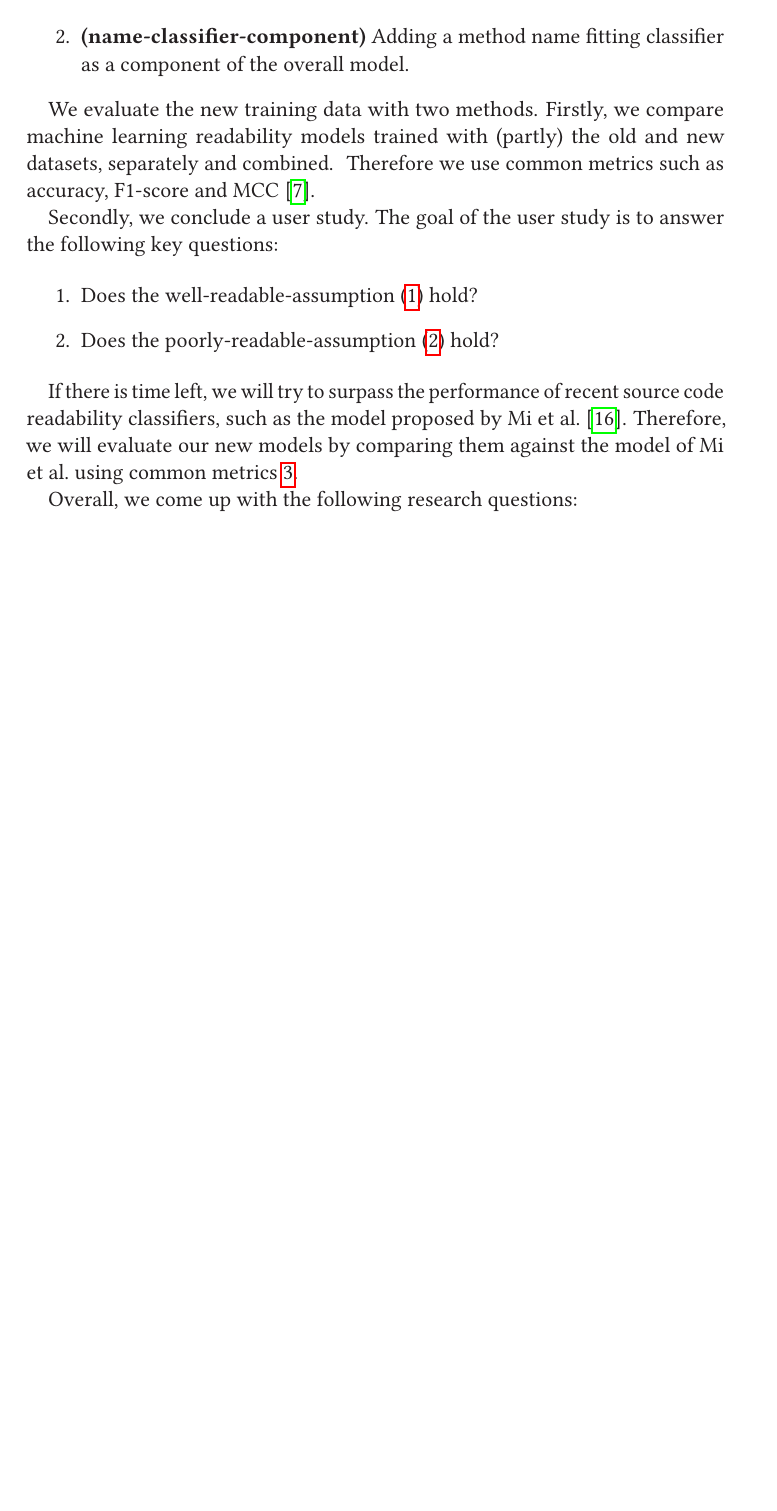
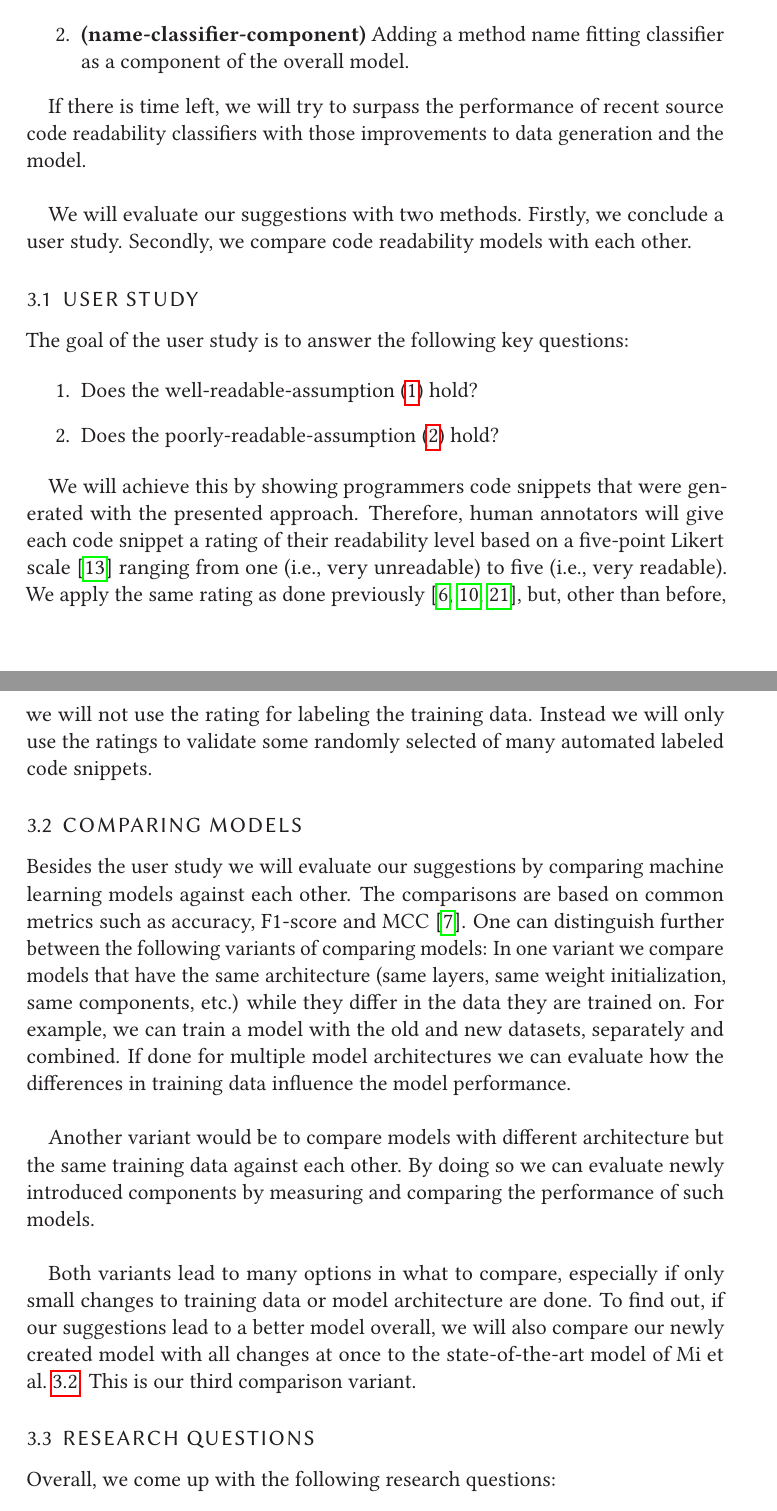
Before and after one commit to LuKrO2011/master-thesis-latex, a LaTeX thesis (se2thesis-master-thesis-example.tex): part of page 6 of 10 before the commit and two parts of pages 6 and 7 of 10 after it, the two joined at a grey line, cut so that both start at the same text, the shorter picture padded with empty space. The pictures show the PDF file se2thesis-master-thesis-example.pdf that the author committed with the source.

Commit message:
Extending descriptions for model comparisions and user study

```diff
--- a/se2thesis-master-thesis-example.tex
+++ b/se2thesis-master-thesis-example.tex
@@ -536,27 +536,35 @@ cleveref=true,%
 		\item \label{name-classifier-component} \textbf{(name-classifier-component)} Adding a method name fitting classifier as a component of the overall model.
 	\end{enumerate}
 
+	% Surpassing
+	\label{suggestions} If there is time left, we will try to surpass the performance of recent source code readability classifiers with those improvements to data generation and the model.\\
+	%, such as the model proposed by \citeauthor{mi2022towards}~\cite{mi2022towards}.
 
-	% Evaluation
-	\label{compare-models} We evaluate the new training data with two methods. Firstly, we compare machine learning readability models trained with (partly) the old and new datasets, separately and combined.
-	\label{metrics} Therefore we use common metrics such as accuracy, F1-score and MCC~\cite{chicco2020advantages}.
+	We will evaluate our suggestions with two methods. Firstly, we conclude a user study. Secondly, we compare code readability models with each other.
 
-	\label{user-study} Secondly, we conclude a user study. The goal of the user study is to answer the following key questions:
-
-	%\begin{enumerate}
-	%	\item To what extent is code we assume to be well readable actually is readable?
-	%	\item To what extend is code we assume to be less readable actually is readable?
-	%\end{enumerate}
+	\subsection{User study}\label{user-study}
+	% We will conclude a user study to evaluate the newly generated data for readability classifier models.
+	The goal of the user study is to answer the following key questions:
 
 	\begin{enumerate}
 		\item Does the well-readable-assumption (\ref{well-readable-assumption}) hold?
 		\item Does the poorly-readable-assumption (\ref{poorly-readable-assumption}) hold?
 	\end{enumerate}
 
-	\label{suggestions} If there is time left, we will try to surpass the performance of recent source code readability classifiers, such as the model proposed by \citeauthor{mi2022towards}~\cite{mi2022towards}. Therefore, we will evaluate our new models by comparing them against the model of \citeauthor{mi2022towards} using common metrics~\ref{metrics}.
+	We will achieve this by showing programmers code snippets that were generated with the presented approach. Therefore, human annotators will give each code snippet a rating of their readability level based on a five-point Likert scale~\cite{likert1932technique} ranging from one (i.e., very unreadable) to five (i.e., very readable). We apply the same rating as done previously~\cite{buse2009learning, dorn2012general, scalabrino2016improving}, but, other than before, we will not use the rating for labeling the training data. Instead we will only use the ratings to validate some randomly selected of many automated labeled code snippets.
 
+	\subsection{Comparing models}\label{compare-models}\label{metrics}
+	Besides the user study we will evaluate our suggestions by comparing machine learning models against each other.
+	The comparisons are based on common metrics such as accuracy, F1-score and MCC~\cite{chicco2020advantages}. One can distinguish further between the following variants of comparing models:
+	In one variant we compare models that have the same architecture (same layers, same weight initialization, same components, etc.) while they differ in the data they are trained on. For example, we can train a model with the old and new datasets, separately and combined. If done for multiple model architectures we can evaluate how the differences in training data influence the model performance.\\
+
+	Another variant would be to compare models with different architecture but the same training data against each other. By doing so we can evaluate newly introduced components by measuring and comparing the performance of such models.\\
+
+	Both variants lead to many options in what to compare, especially if only small changes to training data or model architecture are done. To find out, if our suggestions lead to a better model overall, we will also compare our newly created model with all changes at once to the state-of-the-art model of \citeauthor{mi2022towards}~\ref{metrics}. This is our third comparison variant.
+
+
+	\subsection{Research questions}\label{research-questions}
 	Overall, we come up with the following research questions:
-
 
 %	\begin{resq}What is the quality of our new approach for data generation?\end{resq} \label{RQ1}
 %	Until now, the data for readability classification was generated manually. Therefore, human annotators ranked code snippets by their readability level based on a five-point Likert scale~\cite{likert1932technique} ranging from one (i.e., very unreadable) to five (i.e., very readable)~\cite{buse2009learning, dorn2012general, scalabrino2016improving}. Our new data will be generated in an automatic approach, where no manual labeling of code is necessary. We want to compare the quality of this data to the data used for previous models.
```
Also changed, not shown: se2thesis-master-thesis-example.bbl, se2thesis-master-thesis-example.pdf, se2thesis-master-thesis-example.tex (4 more changed lines), 6 other files.
